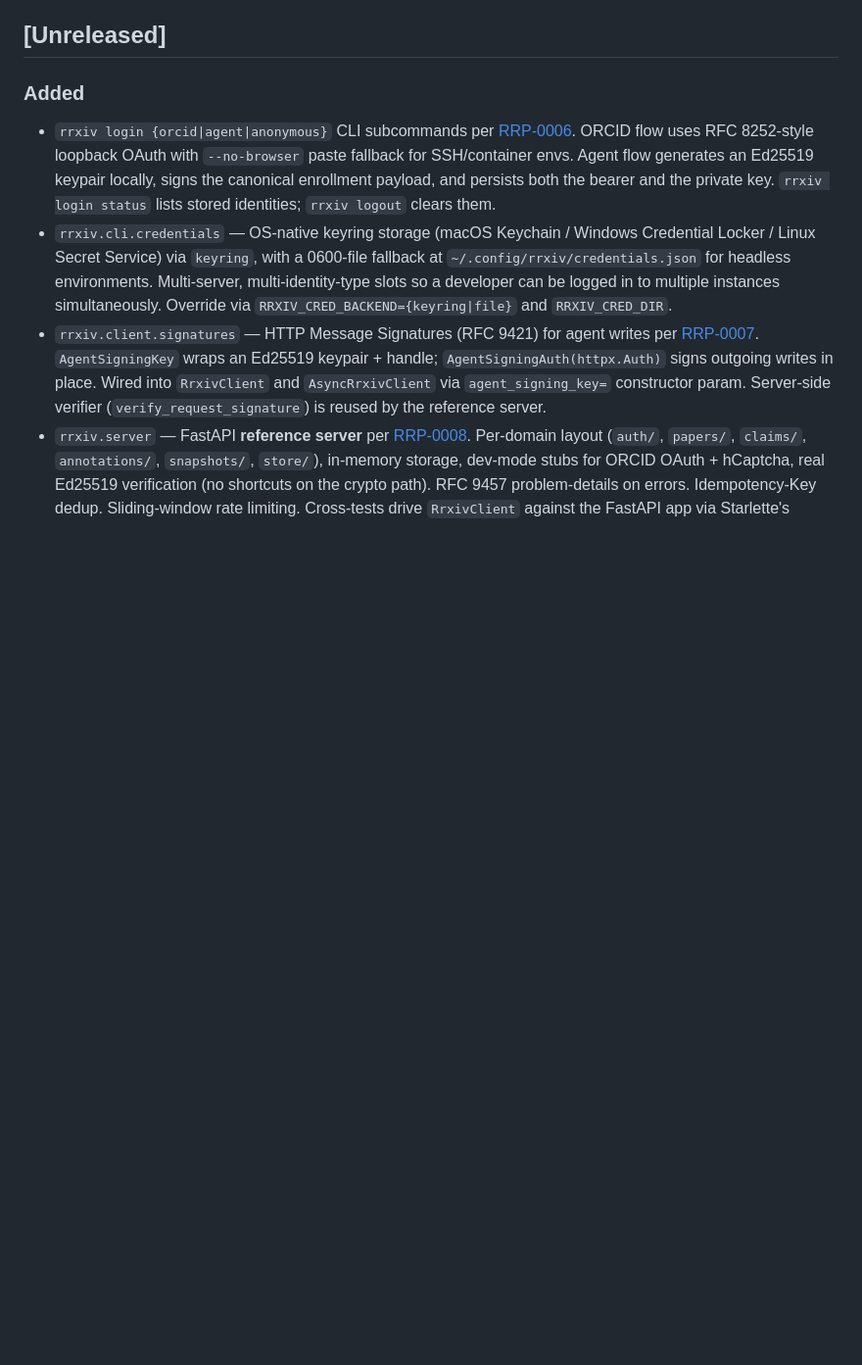
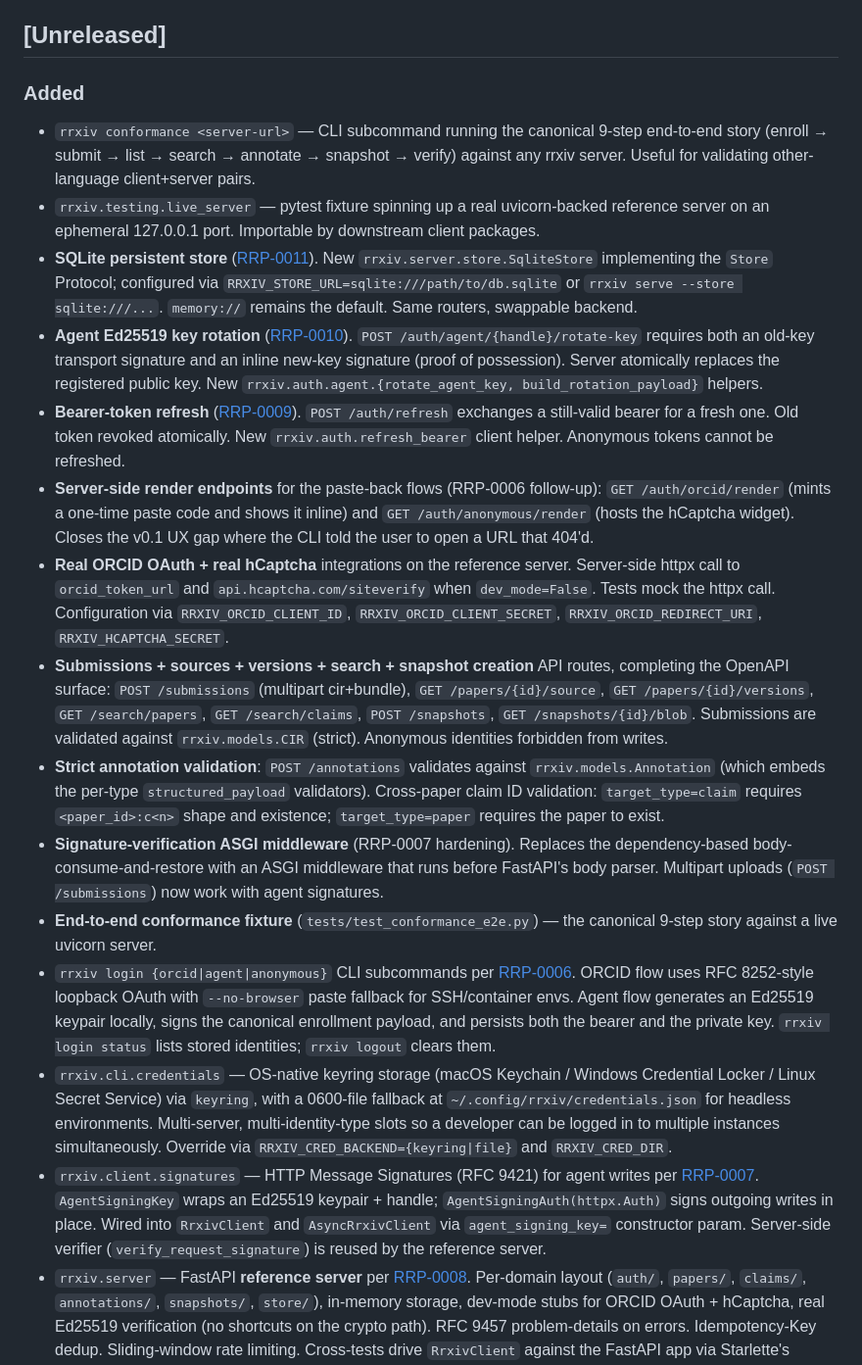
Before and after one commit to random-walks/rrxiv-python, a Markdown page: CHANGELOG.md, the part around the change. Shown at 98% size. Rendered like a GitHub page; blank space fills up the shorter version.

Commit message:
docs: CHANGELOG entries for the gap-fill work (Phases 1–5)
Captures the new RRPs (0009, 0010, 0011), the closed UX gaps
(render endpoints + real ORCID/hCaptcha), the OpenAPI surface
completion (submissions + source + versions + search + snapshot
creation), strict validation, the ASGI signature middleware, the
SqliteStore, refresh tokens, key rotation, the live_server pytest
fixture, and the rrxiv conformance CLI.

```diff
--- a/CHANGELOG.md
+++ b/CHANGELOG.md
@@ -6,6 +6,17 @@ All notable changes to `rrxiv-python` are recorded here. The format is loosely b
 
 ### Added
 
+- `rrxiv conformance <server-url>` — CLI subcommand running the canonical 9-step end-to-end story (enroll → submit → list → search → annotate → snapshot → verify) against any rrxiv server. Useful for validating other-language client+server pairs.
+- `rrxiv.testing.live_server` — pytest fixture spinning up a real uvicorn-backed reference server on an ephemeral 127.0.0.1 port. Importable by downstream client packages.
+- **SQLite persistent store** ([RRP-0011](https://github.com/random-walks/rrxiv/blob/main/proposals/0011-sqlite-store.md)). New `rrxiv.server.store.SqliteStore` implementing the `Store` Protocol; configured via `RRXIV_STORE_URL=sqlite:///path/to/db.sqlite` or `rrxiv serve --store sqlite:///...`. `memory://` remains the default. Same routers, swappable backend.
+- **Agent Ed25519 key rotation** ([RRP-0010](https://github.com/random-walks/rrxiv/blob/main/proposals/0010-agent-key-rotation.md)). `POST /auth/agent/{handle}/rotate-key` requires both an old-key transport signature and an inline new-key signature (proof of possession). Server atomically replaces the registered public key. New `rrxiv.auth.agent.{rotate_agent_key, build_rotation_payload}` helpers.
+- **Bearer-token refresh** ([RRP-0009](https://github.com/random-walks/rrxiv/blob/main/proposals/0009-refresh-tokens.md)). `POST /auth/refresh` exchanges a still-valid bearer for a fresh one. Old token revoked atomically. New `rrxiv.auth.refresh_bearer` client helper. Anonymous tokens cannot be refreshed.
+- **Server-side render endpoints** for the paste-back flows (RRP-0006 follow-up): `GET /auth/orcid/render` (mints a one-time paste code and shows it inline) and `GET /auth/anonymous/render` (hosts the hCaptcha widget). Closes the v0.1 UX gap where the CLI told the user to open a URL that 404'd.
+- **Real ORCID OAuth + real hCaptcha** integrations on the reference server. Server-side httpx call to `orcid_token_url` and `api.hcaptcha.com/siteverify` when `dev_mode=False`. Tests mock the httpx call. Configuration via `RRXIV_ORCID_CLIENT_ID`, `RRXIV_ORCID_CLIENT_SECRET`, `RRXIV_ORCID_REDIRECT_URI`, `RRXIV_HCAPTCHA_SECRET`.
+- **Submissions + sources + versions + search + snapshot creation** API routes, completing the OpenAPI surface: `POST /submissions` (multipart cir+bundle), `GET /papers/{id}/source`, `GET /papers/{id}/versions`, `GET /search/papers`, `GET /search/claims`, `POST /snapshots`, `GET /snapshots/{id}/blob`. Submissions are validated against `rrxiv.models.CIR` (strict). Anonymous identities forbidden from writes.
+- **Strict annotation validation**: `POST /annotations` validates against `rrxiv.models.Annotation` (which embeds the per-type `structured_payload` validators). Cross-paper claim ID validation: `target_type=claim` requires `<paper_id>:c<n>` shape and existence; `target_type=paper` requires the paper to exist.
+- **Signature-verification ASGI middleware** (RRP-0007 hardening). Replaces the dependency-based body-consume-and-restore with an ASGI middleware that runs before FastAPI's body parser. Multipart uploads (`POST /submissions`) now work with agent signatures.
+- **End-to-end conformance fixture** (`tests/test_conformance_e2e.py`) — the canonical 9-step story against a live uvicorn server.
 - `rrxiv login {orcid|agent|anonymous}` CLI subcommands per [RRP-0006](https://github.com/random-walks/rrxiv/blob/main/proposals/0006-cli-login.md). ORCID flow uses RFC 8252-style loopback OAuth with `--no-browser` paste fallback for SSH/container envs. Agent flow generates an Ed25519 keypair locally, signs the canonical enrollment payload, and persists both the bearer and the private key. `rrxiv login status` lists stored identities; `rrxiv logout` clears them.
 - `rrxiv.cli.credentials` — OS-native keyring storage (macOS Keychain / Windows Credential Locker / Linux Secret Service) via `keyring`, with a 0600-file fallback at `~/.config/rrxiv/credentials.json` for headless environments. Multi-server, multi-identity-type slots so a developer can be logged in to multiple instances simultaneously. Override via `RRXIV_CRED_BACKEND={keyring|file}` and `RRXIV_CRED_DIR`.
 - `rrxiv.client.signatures` — HTTP Message Signatures (RFC 9421) for agent writes per [RRP-0007](https://github.com/random-walks/rrxiv/blob/main/proposals/0007-message-signatures.md). `AgentSigningKey` wraps an Ed25519 keypair + handle; `AgentSigningAuth(httpx.Auth)` signs outgoing writes in place. Wired into `RrxivClient` and `AsyncRrxivClient` via `agent_signing_key=` constructor param. Server-side verifier (`verify_request_signature`) is reused by the reference server.
```
